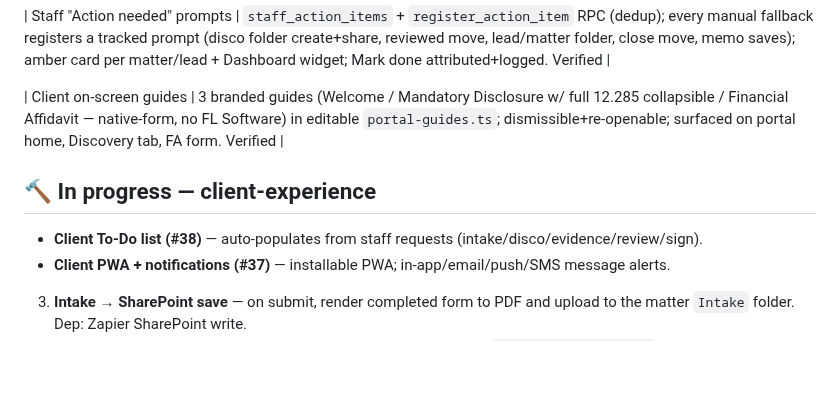
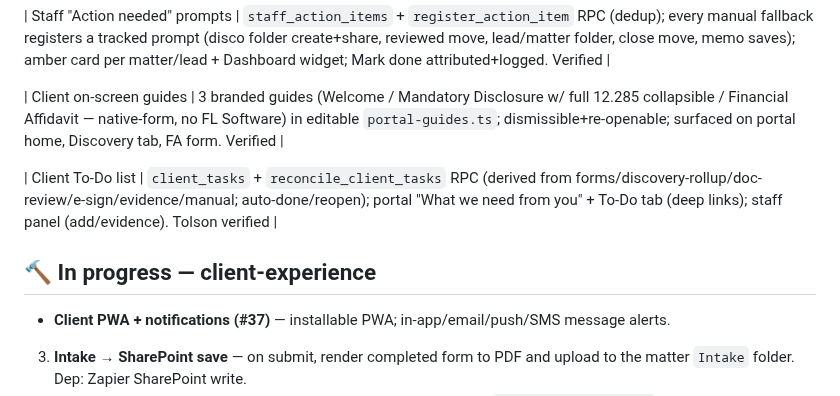
Before and after one commit to LEGAL-AUTHORITY-LAB/fl-family-law-authority, a Markdown page: docs/BUILD-TRACKER.md, the part around the change. GitHub-like rendering; blank space fills up the shorter version.

Commit message:
Client To-Do list done (auto-populated from staff requests)
Co-Authored-By: Claude Opus 4.8 <noreply@anthropic.com>
Claude-Session: https://claude.ai/code/session_013ut5SewLUAWsRWDRhbDo8s

```diff
--- a/docs/BUILD-TRACKER.md
+++ b/docs/BUILD-TRACKER.md
@@ -55,8 +55,9 @@ Legend: ✅ done & tested · 🔨 in progress · ⏳ backlog · ⛔ blocked
 
 | Client on-screen guides | 3 branded guides (Welcome / Mandatory Disclosure w/ full 12.285 collapsible / Financial Affidavit — native-form, no FL Software) in editable `portal-guides.ts`; dismissible+re-openable; surfaced on portal home, Discovery tab, FA form. Verified |
 
+| Client To-Do list | `client_tasks` + `reconcile_client_tasks` RPC (derived from forms/discovery-rollup/doc-review/e-sign/evidence/manual; auto-done/reopen); portal "What we need from you" + To-Do tab (deep links); staff panel (add/evidence). Tolson verified |
+
 ## 🔨 In progress — client-experience
-- **Client To-Do list (#38)** — auto-populates from staff requests (intake/disco/evidence/review/sign).
 - **Client PWA + notifications (#37)** — installable PWA; in-app/email/push/SMS message alerts.
 3. **Intake → SharePoint save** — on submit, render completed form to PDF and upload to the matter `Intake` folder. Dep: Zapier SharePoint write.
 4. **Slack inbound** — Slack replies → portal. Dep: custom Slack app + `SLACK_SIGNING_SECRET` + Events URL `…/api/public/slack/events`.
```
